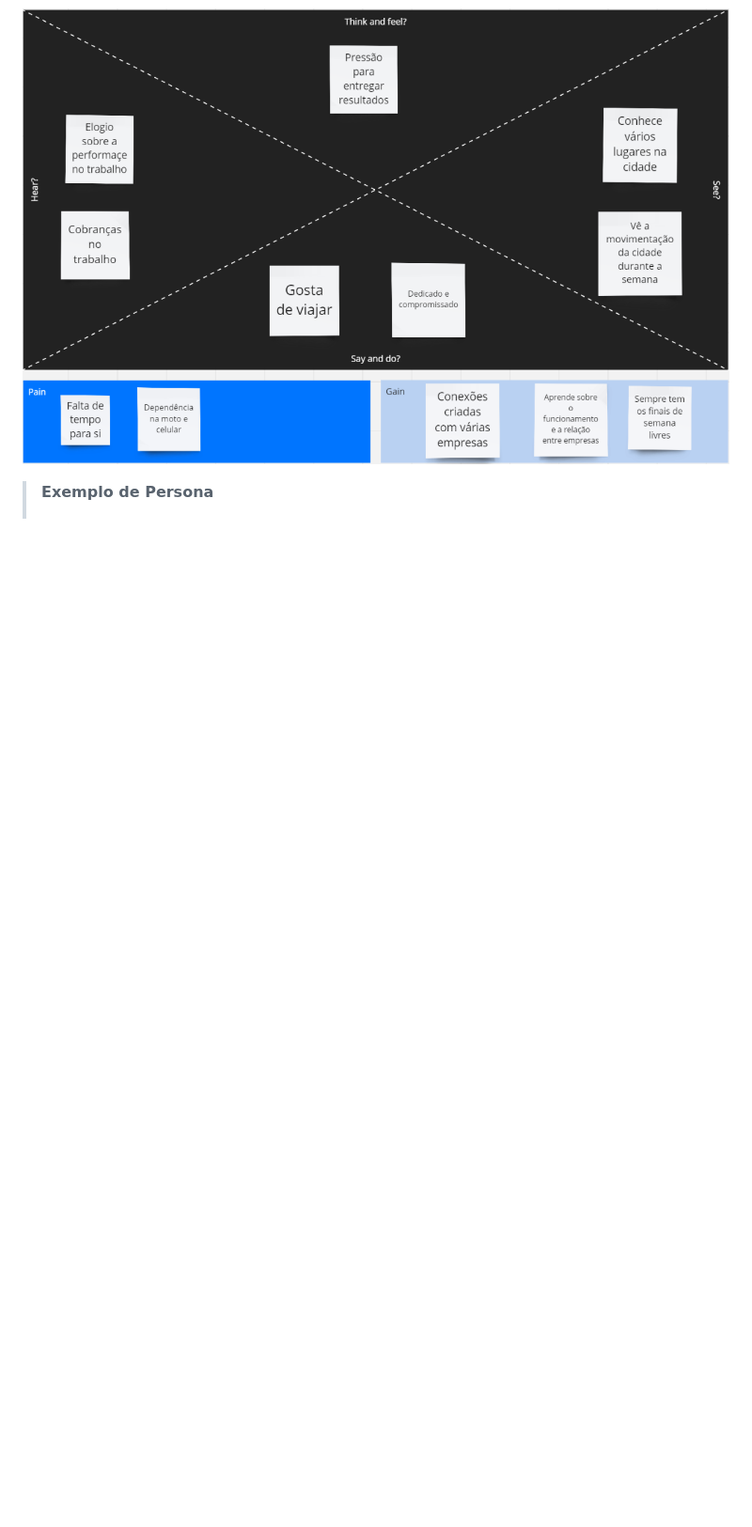
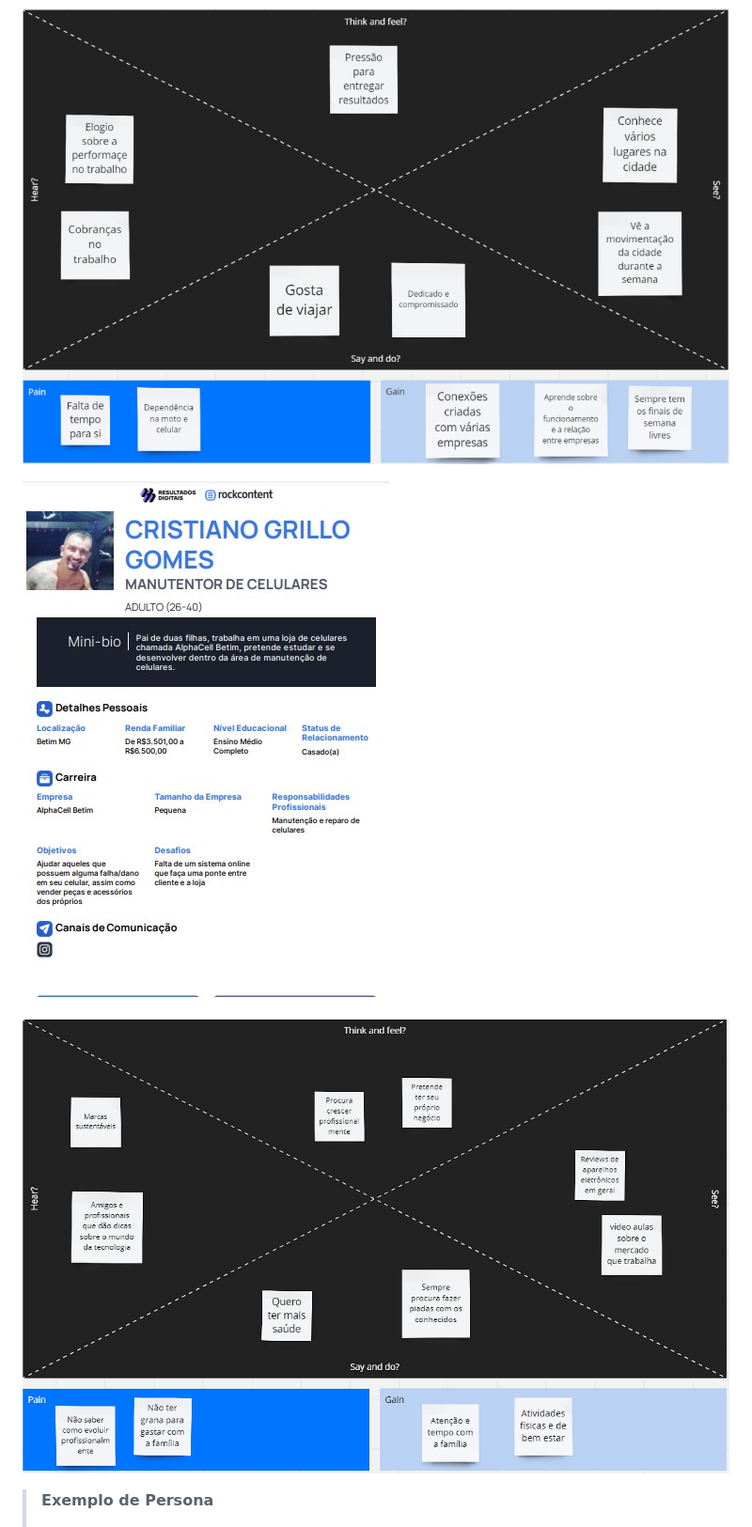
Before and after one commit to ICEI-PUC-Minas-PBE-ADS-SI/pbe-si-ads-2023-2-tiaw-t1-grupo-loja-de-celulares, a Markdown page: docs/relatorio/Relatorio Tecnico - TEMPLATE.md, the part around the change. Shown at 94% size. Rendered like a GitHub page; blank space fills up the shorter version.

Commit message:
Update Relatorio Tecnico 04/07
ADD minhas personas no relatório

```diff
--- a/docs/relatorio/Relatorio Tecnico - TEMPLATE.md
+++ b/docs/relatorio/Relatorio Tecnico - TEMPLATE.md
@@ -87,6 +87,11 @@ Temos como publico alvo todo tipo de pessoa que precisa comprar ou consertar sma
  ![Persona Andre](imaages/../images/personaandre.png)
 
  ![Mapa de empatia Andre](imaages/../images/mapaempatiaandre.png)
+
+ ![Persona Cleber](imaages/../images/Persona_Cleber.jpg)
+
+ ![Mapa de empatia Cleber](imaages/../images/MapaEmpatia_Cleber.png)
+
 > **Exemplo de Persona**
 >
 > ![Exemplo de Persona](imaages/../images/persona.png)
```
